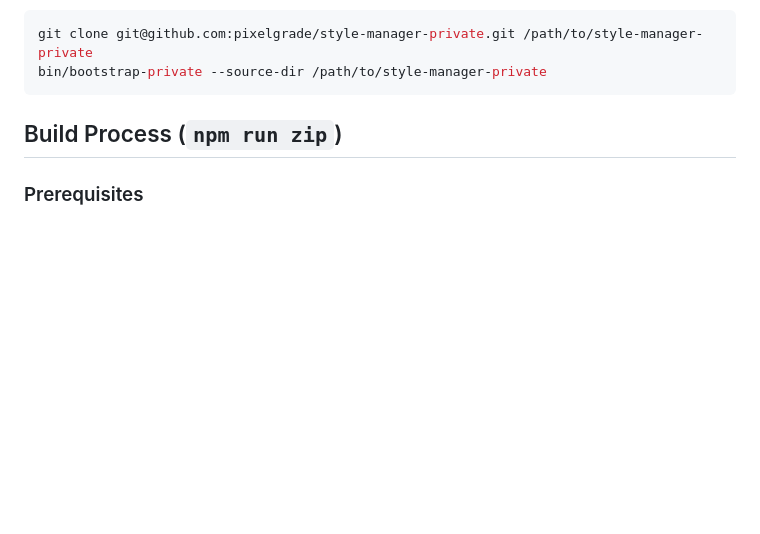
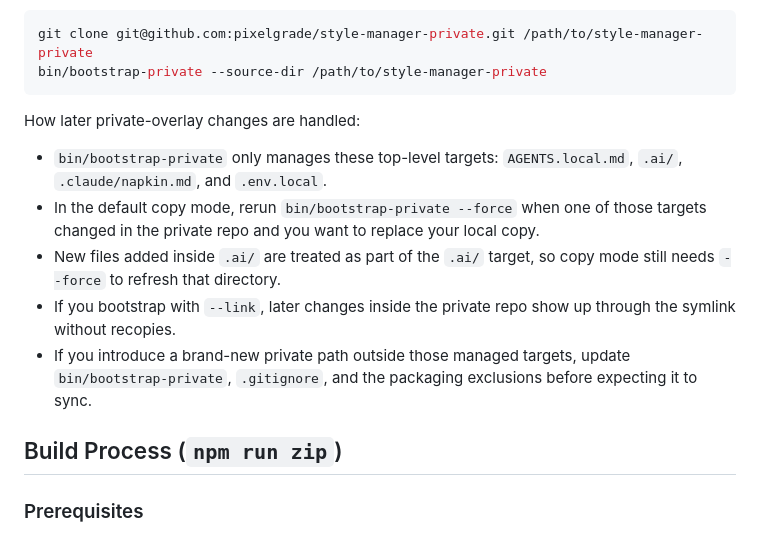
Before and after one commit to pixelgrade/style-manager, a Markdown page: AGENTS.md, the part around the change. GitHub-like rendering; blank space fills up the shorter version.

Commit message:
Document private overlay refresh behavior
Fixes #64

````diff
--- a/AGENTS.md
+++ b/AGENTS.md
@@ -43,6 +43,13 @@ If you prefer to keep an explicit local checkout of the private repo, use:
 git clone git@github.com:pixelgrade/style-manager-private.git /path/to/style-manager-private
 bin/bootstrap-private --source-dir /path/to/style-manager-private
 ```
+
+How later private-overlay changes are handled:
+- `bin/bootstrap-private` only manages these top-level targets: `AGENTS.local.md`, `.ai/`, `.claude/napkin.md`, and `.env.local`.
+- In the default copy mode, rerun `bin/bootstrap-private --force` when one of those targets changed in the private repo and you want to replace your local copy.
+- New files added inside `.ai/` are treated as part of the `.ai/` target, so copy mode still needs `--force` to refresh that directory.
+- If you bootstrap with `--link`, later changes inside the private repo show up through the symlink without recopies.
+- If you introduce a brand-new private path outside those managed targets, update `bin/bootstrap-private`, `.gitignore`, and the packaging exclusions before expecting it to sync.
 
 ## Build Process (`npm run zip`)
 
````
